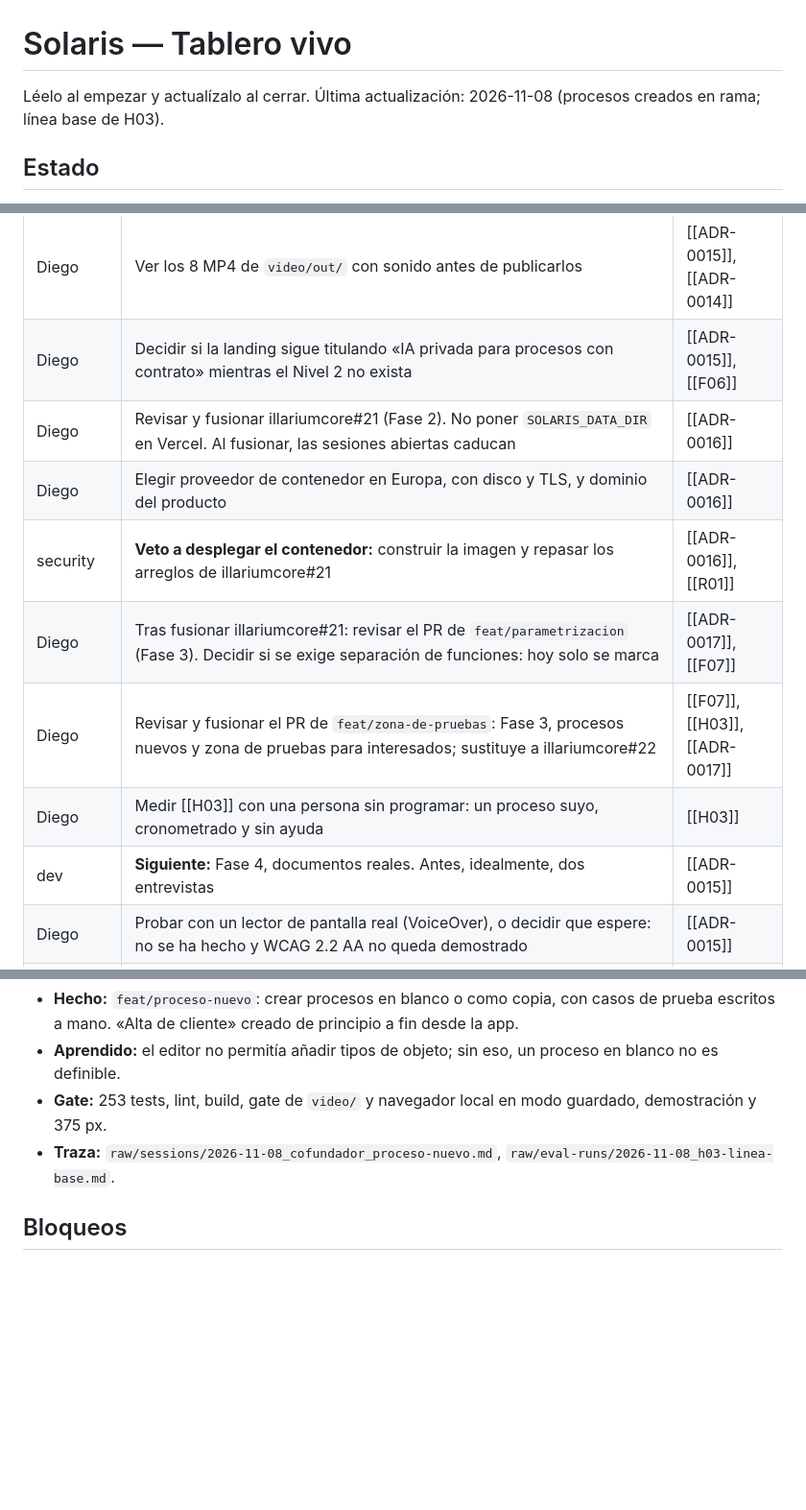
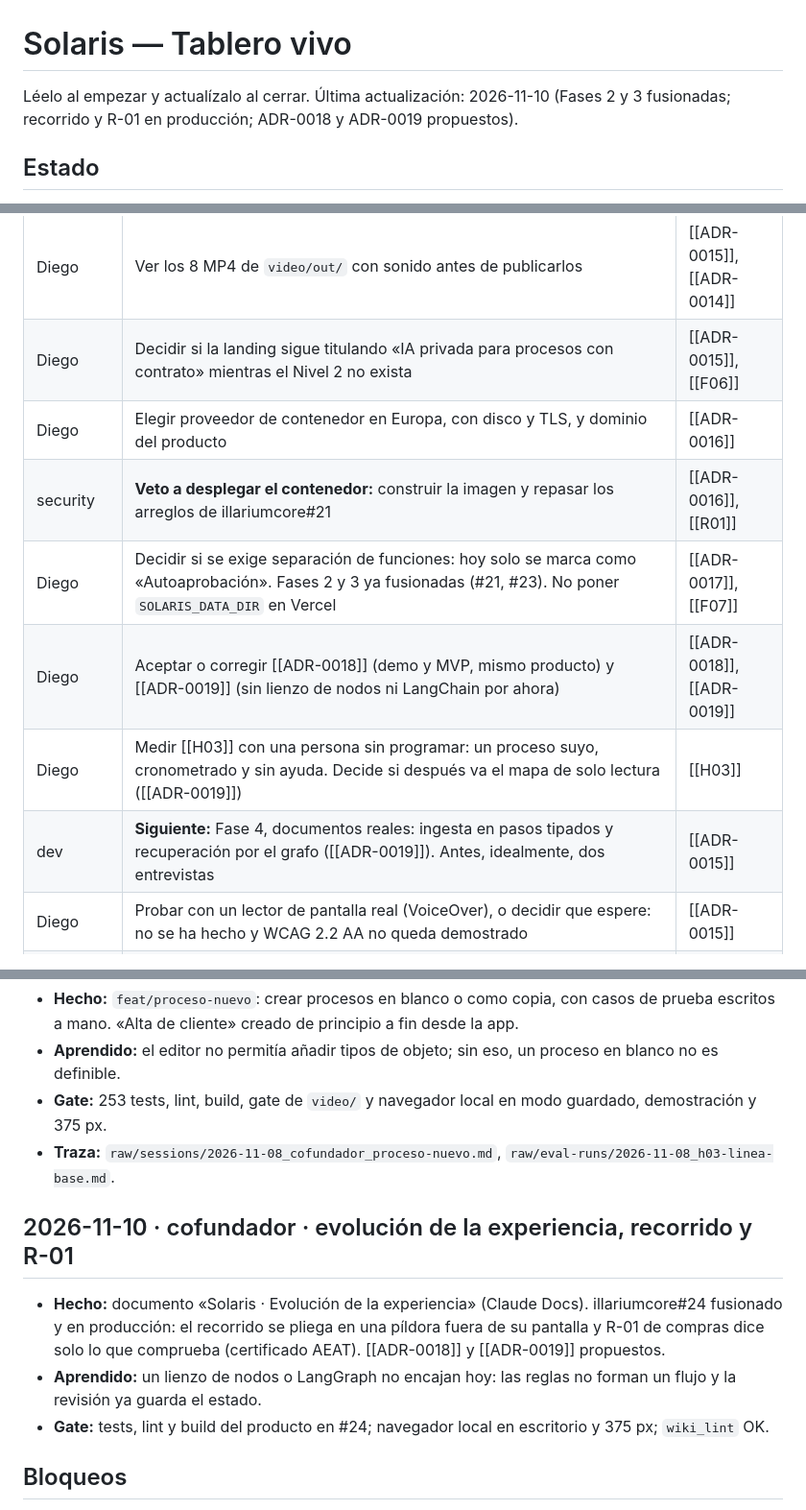
Before and after one commit to dasalazarr/solaris, a Markdown page: plan/STATUS.md, 3 parts joined by grey strips. Shown at 96% size. Drawn GitHub-style; blank space fills up the shorter version.

Commit message:
docs: tablero al 10/11 y producto en main tras illariumcore#24
Fases 2 y 3 y el arreglo del recorrido ya están fusionados; quedan
pendientes las decisiones de ADR-0017 a ADR-0019 y la medición de H03.

Co-Authored-By: Claude Opus 5.5 <noreply@anthropic.com>

```diff
--- a/plan/STATUS.md
+++ b/plan/STATUS.md
@@ -1,6 +1,6 @@
 # Solaris — Tablero vivo
 
-Léelo al empezar y actualízalo al cerrar. Última actualización: 2026-11-08 (procesos creados en rama; línea base de H03).
+Léelo al empezar y actualízalo al cerrar. Última actualización: 2026-11-10 (Fases 2 y 3 fusionadas; recorrido y R-01 en producción; ADR-0018 y ADR-0019 propuestos).
 
 ## Estado
 - **04/11:** publicadas solaris_fronted#6 y #7 (visión, audiencias y demo con los datos del producto). La landing estuvo **sin `noindex`** como mucho entre el 02/11 y el 04/11 (`NEXT_PUBLIC_NOINDEX` no valía exactamente `true` en Vercel); Diego lo corrigió y se verificó en portada, Aviso legal, Privacidad y Cookies. Guarda en el build: solaris_fronted#8.
@@ -15,13 +15,12 @@ Léelo al empezar y actualízalo al cerrar. Última actualización: 2026-11-08 (
 | Diego | Antes de activar Umami en el producto: nombrarlo en Privacidad, con CSP y `Referrer-Policy` ya puestas | [[F06]], [[R02]] |
 | Diego | Ver los 8 MP4 de `video/out/` con sonido antes de publicarlos | [[ADR-0015]], [[ADR-0014]] |
 | Diego | Decidir si la landing sigue titulando «IA privada para procesos con contrato» mientras el Nivel 2 no exista | [[ADR-0015]], [[F06]] |
-| Diego | Revisar y fusionar illariumcore#21 (Fase 2). No poner `SOLARIS_DATA_DIR` en Vercel. Al fusionar, las sesiones abiertas caducan | [[ADR-0016]] |
 | Diego | Elegir proveedor de contenedor en Europa, con disco y TLS, y dominio del producto | [[ADR-0016]] |
 | security | **Veto a desplegar el contenedor:** construir la imagen y repasar los arreglos de illariumcore#21 | [[ADR-0016]], [[R01]] |
-| Diego | Tras fusionar illariumcore#21: revisar el PR de `feat/parametrizacion` (Fase 3). Decidir si se exige separación de funciones: hoy solo se marca | [[ADR-0017]], [[F07]] |
-| Diego | Revisar y fusionar el PR de `feat/zona-de-pruebas`: Fase 3, procesos nuevos y zona de pruebas para interesados; sustituye a illariumcore#22 | [[F07]], [[H03]], [[ADR-0017]] |
-| Diego | Medir [[H03]] con una persona sin programar: un proceso suyo, cronometrado y sin ayuda | [[H03]] |
-| dev | **Siguiente:** Fase 4, documentos reales. Antes, idealmente, dos entrevistas | [[ADR-0015]] |
+| Diego | Decidir si se exige separación de funciones: hoy solo se marca como «Autoaprobación». Fases 2 y 3 ya fusionadas (#21, #23). No poner `SOLARIS_DATA_DIR` en Vercel | [[ADR-0017]], [[F07]] |
+| Diego | Aceptar o corregir [[ADR-0018]] (demo y MVP, mismo producto) y [[ADR-0019]] (sin lienzo de nodos ni LangChain por ahora) | [[ADR-0018]], [[ADR-0019]] |
+| Diego | Medir [[H03]] con una persona sin programar: un proceso suyo, cronometrado y sin ayuda. Decide si después va el mapa de solo lectura ([[ADR-0019]]) | [[H03]] |
+| dev | **Siguiente:** Fase 4, documentos reales: ingesta en pasos tipados y recuperación por el grafo ([[ADR-0019]]). Antes, idealmente, dos entrevistas | [[ADR-0015]] |
 | Diego | Probar con un lector de pantalla real (VoiceOver), o decidir que espere: no se ha hecho y WCAG 2.2 AA no queda demostrado | [[ADR-0015]] |
 | dev | Pendiente de security, antes de la Fase 2: contador de consultas compartido, dictamen del motor encima del texto del modelo, cabeceras de seguridad, `no-store` en `/api/space` y etiquetas de entorno que lean `environmentLevel` y `dataNature` | [[R01]], [[R02]] |
 | product-steward | Preparar las 5–10 entrevistas para el final de la Fase 1, con el playbook y la síntesis del estudio | [[O06]], [[O01]] |
@@ -126,6 +125,11 @@ Léelo al empezar y actualízalo al cerrar. Última actualización: 2026-11-08 (
 - **Gate:** 253 tests, lint, build, gate de `video/` y navegador local en modo guardado, demostración y 375 px.
 - **Traza:** `raw/sessions/2026-11-08_cofundador_proceso-nuevo.md`, `raw/eval-runs/2026-11-08_h03-linea-base.md`.
 
+## 2026-11-10 · cofundador · evolución de la experiencia, recorrido y R-01
+- **Hecho:** documento «Solaris · Evolución de la experiencia» (Claude Docs). illariumcore#24 fusionado y en producción: el recorrido se pliega en una píldora fuera de su pantalla y R-01 de compras dice solo lo que comprueba (certificado AEAT). [[ADR-0018]] y [[ADR-0019]] propuestos.
+- **Aprendido:** un lienzo de nodos o LangGraph no encajan hoy: las reglas no forman un flujo y la revisión ya guarda el estado.
+- **Gate:** tests, lint y build del producto en #24; navegador local en escritorio y 375 px; `wiki_lint` OK.
+
 ## Bloqueos
 - Para quitar `noindex`: confirmar que Aviso legal y Cookies los validó alguien cualificado (jurisdicción, `solaris-utm`, «Umami sin cookies» sin verificar en su documentación) y decidir la fecha.
 - Dominio definitivo de marca y logotipo (tras la búsqueda de marca).
```
